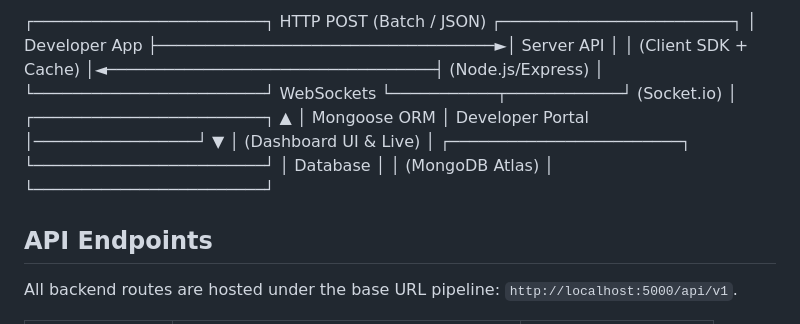
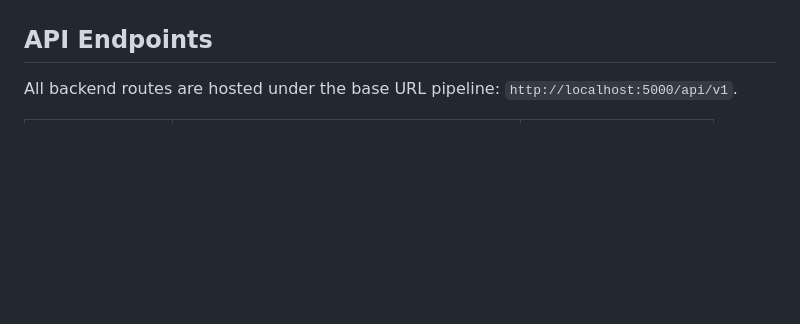
Before and after one commit to IK479/Seminar-Mobile, a Markdown page: README.md, the part around one of its changes. GitHub-like rendering; blank space fills up the shorter version.

```diff
--- a/README.md
+++ b/README.md
@@ -90,15 +91,5 @@ analytics.clearUserId();
 
-┌────────────────────────┐      HTTP POST (Batch / JSON)      ┌────────────────────────┐
-│     Developer App      ├───────────────────────────────────►│       Server API       │
-│  (Client SDK + Cache)  │◄──────────────────────────────────┤    (Node.js/Express)   │
-└────────────────────────┘             WebSockets             └───────────┬────────────┘
-                                      (Socket.io)                         │
-┌────────────────────────┐                 ▲                              │ Mongoose ORM
-│    Developer Portal    │─────────────────┘                              ▼
-│  (Dashboard UI & Live) │                                    ┌────────────────────────┐
-└────────────────────────┘                                    │        Database        │
-                                                              │    (MongoDB Atlas)     │
-                                                              └────────────────────────┘
+
 ## API Endpoints
 
 All backend routes are hosted under the base URL pipeline: `http://localhost:5000/api/v1`.
```
Also changed, not shown: other parts of README.md (+1 -0 lines).
